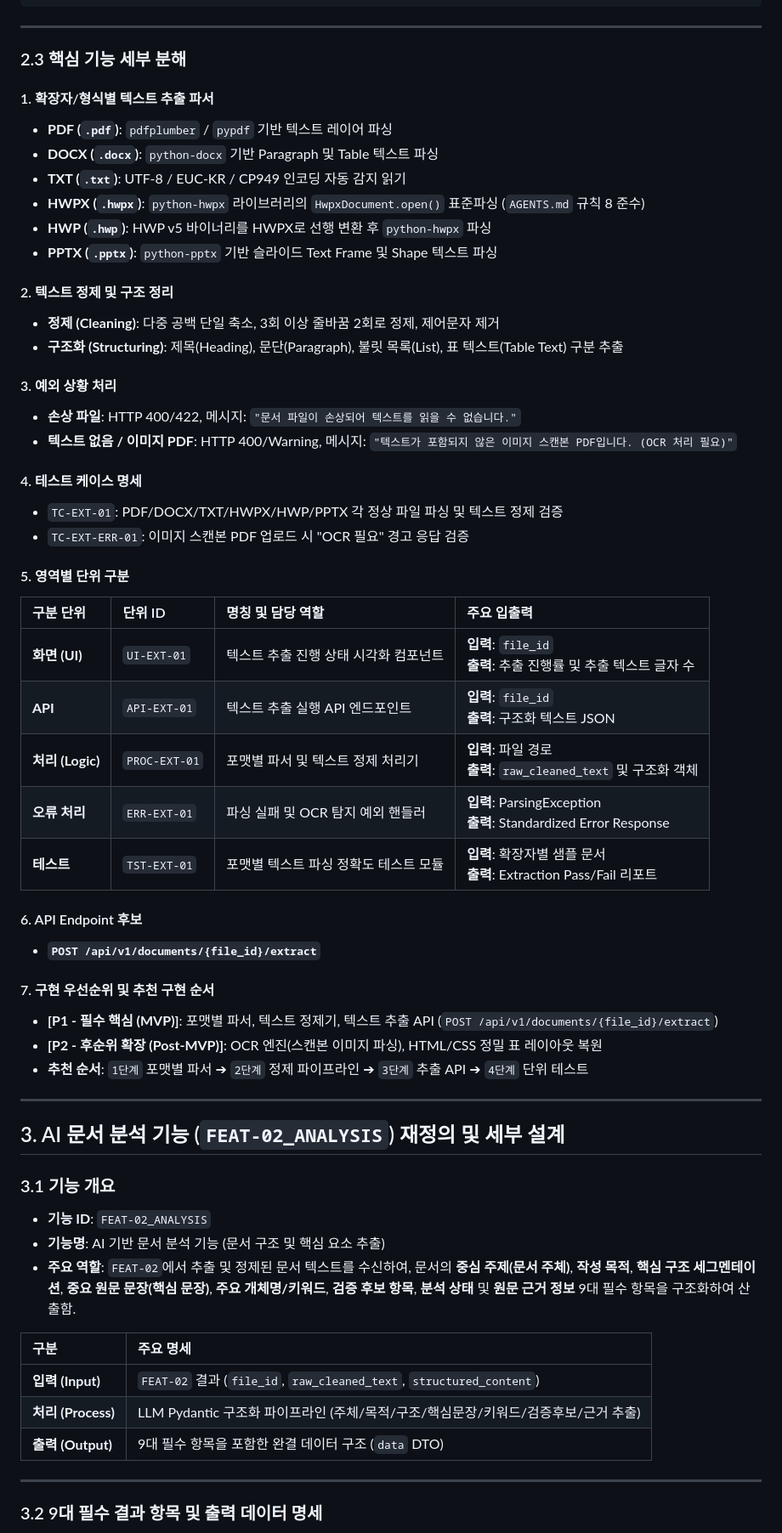
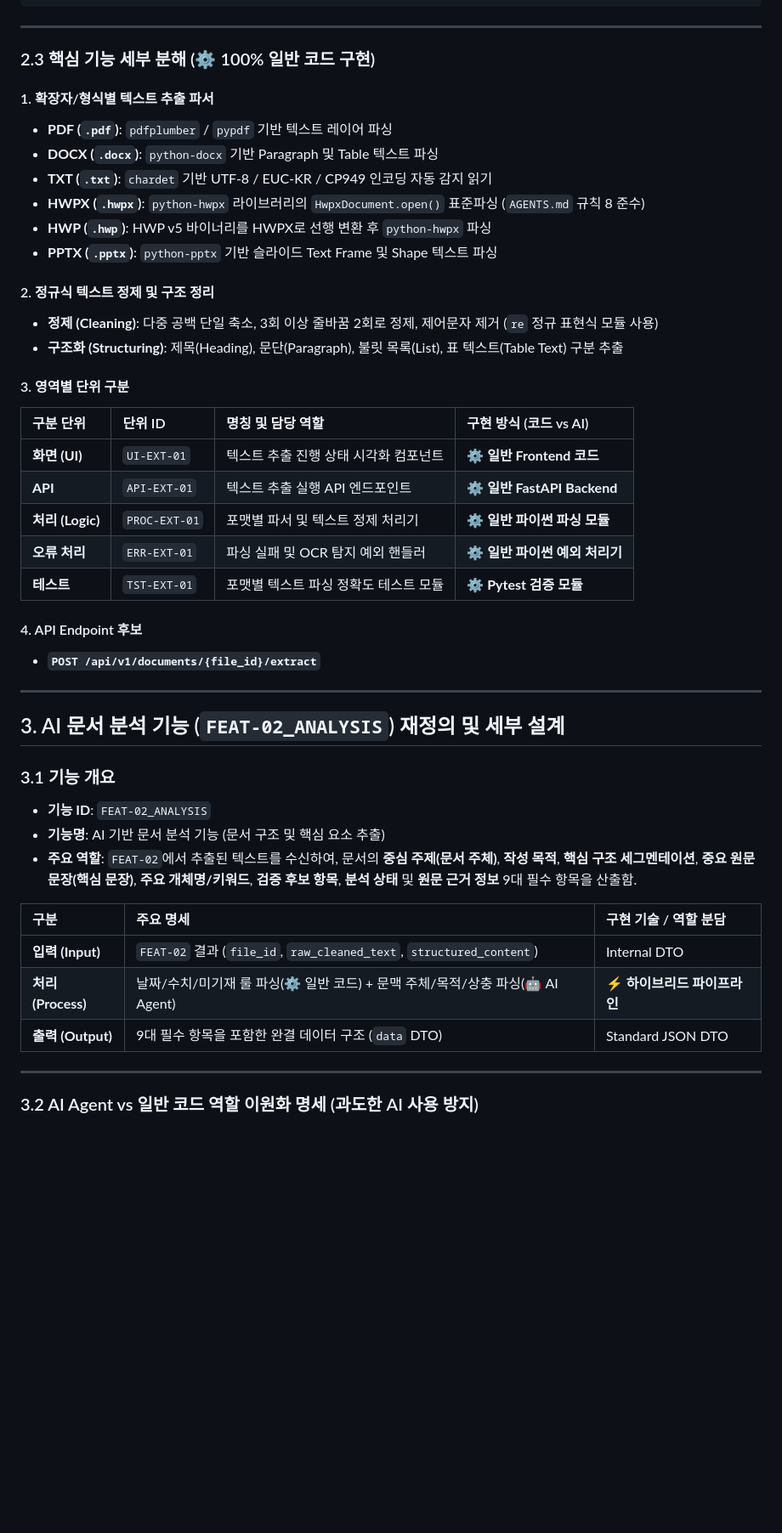
Before and after one commit to jdk8518/team-project-comm-summary, a Markdown page: docs/function-breakdown-Gharam.md, the part around one of its changes. Shown at 85% size. Drawn GitHub-style; blank space fills up the shorter version.

Commit message:
docs: demarcate AI Agent and rule engine roles in function breakdown specification

```diff
--- a/docs/function-breakdown-Gharam.md
+++ b/docs/function-breakdown-Gharam.md
@@ -174,45 +157,32 @@
 
 ---
 
-### 2.3 핵심 기능 세부 분해
+### 2.3 핵심 기능 세부 분해 (⚙️ 100% 일반 코드 구현)
 
 #### 1. 확장자/형식별 텍스트 추출 파서
 * **PDF (`.pdf`)**: `pdfplumber` / `pypdf` 기반 텍스트 레이어 파싱
 * **DOCX (`.docx`)**: `python-docx` 기반 Paragraph 및 Table 텍스트 파싱
-* **TXT (`.txt`)**: UTF-8 / EUC-KR / CP949 인코딩 자동 감지 읽기
+* **TXT (`.txt`)**: `chardet` 기반 UTF-8 / EUC-KR / CP949 인코딩 자동 감지 읽기
 * **HWPX (`.hwpx`)**: `python-hwpx` 라이브러리의 `HwpxDocument.open()` 표준파싱 (`AGENTS.md` 규칙 8 준수)
 * **HWP (`.hwp`)**: HWP v5 바이너리를 HWPX로 선행 변환 후 `python-hwpx` 파싱
 * **PPTX (`.pptx`)**: `python-pptx` 기반 슬라이드 Text Frame 및 Shape 텍스트 파싱
 
-#### 2. 텍스트 정제 및 구조 정리
-* **정제 (Cleaning)**: 다중 공백 단일 축소, 3회 이상 줄바꿈 2회로 정제, 제어문자 제거
+#### 2. 정규식 텍스트 정제 및 구조 정리
+* **정제 (Cleaning)**: 다중 공백 단일 축소, 3회 이상 줄바꿈 2회로 정제, 제어문자 제거 (`re` 정규 표현식 모듈 사용)
 * **구조화 (Structuring)**: 제목(Heading), 문단(Paragraph), 불릿 목록(List), 표 텍스트(Table Text) 구분 추출
 
-#### 3. 예외 상황 처리
-* **손상 파일**: HTTP 400/422, 메시지: `"문서 파일이 손상되어 텍스트를 읽을 수 없습니다."`
-* **텍스트 없음 / 이미지 PDF**: HTTP 400/Warning, 메시지: `"텍스트가 포함되지 않은 이미지 스캔본 PDF입니다. (OCR 처리 필요)"`
+#### 3. 영역별 단위 구분
 
-#### 4. 테스트 케이스 명세
-* `TC-EXT-01`: PDF/DOCX/TXT/HWPX/HWP/PPTX 각 정상 파일 파싱 및 텍스트 정제 검증
-* `TC-EXT-ERR-01`: 이미지 스캔본 PDF 업로드 시 "OCR 필요" 경고 응답 검증
+| 구분 단위 | 단위 ID | 명칭 및 담당 역할 | 구현 방식 (코드 vs AI) |
+| :--- | :--- | :--- | :--- |
+| **화면 (UI)** | `UI-EXT-01` | 텍스트 추출 진행 상태 시각화 컴포넌트 | **⚙️ 일반 Frontend 코드** |
+| **API** | `API-EXT-01` | 텍스트 추출 실행 API 엔드포인트 | **⚙️ 일반 FastAPI Backend** |
+| **처리 (Logic)** | `PROC-EXT-01` | 포맷별 파서 및 텍스트 정제 처리기 | **⚙️ 일반 파이썬 파싱 모듈** |
+| **오류 처리** | `ERR-EXT-01` | 파싱 실패 및 OCR 탐지 예외 핸들러 | **⚙️ 일반 파이썬 예외 처리기** |
+| **테스트** | `TST-EXT-01` | 포맷별 텍스트 파싱 정확도 테스트 모듈 | **⚙️ Pytest 검증 모듈** |
 
-#### 5. 영역별 단위 구분
-
-| 구분 단위 | 단위 ID | 명칭 및 담당 역할 | 주요 입출력 |
-| :--- | :--- | :--- | :--- |
-| **화면 (UI)** | `UI-EXT-01` | 텍스트 추출 진행 상태 시각화 컴포넌트 | **입력**: `file_id`<br>**출력**: 추출 진행률 및 추출 텍스트 글자 수 |
-| **API** | `API-EXT-01` | 텍스트 추출 실행 API 엔드포인트 | **입력**: `file_id`<br>**출력**: 구조화 텍스트 JSON |
-| **처리 (Logic)** | `PROC-EXT-01` | 포맷별 파서 및 텍스트 정제 처리기 | **입력**: 파일 경로<br>**출력**: `raw_cleaned_text` 및 구조화 객체 |
-| **오류 처리** | `ERR-EXT-01` | 파싱 실패 및 OCR 탐지 예외 핸들러 | **입력**: ParsingException<br>**출력**: Standardized Error Response |
-| **테스트** | `TST-EXT-01` | 포맷별 텍스트 파싱 정확도 테스트 모듈 | **입력**: 확장자별 샘플 문서<br>**출력**: Extraction Pass/Fail 리포트 |
-
-#### 6. API Endpoint 후보
+#### 4. API Endpoint 후보
 * **`POST /api/v1/documents/{file_id}/extract`**
-
-#### 7. 구현 우선순위 및 추천 구현 순서
-* **[P1 - 필수 핵심 (MVP)]**: 포맷별 파서, 텍스트 정제기, 텍스트 추출 API (`POST /api/v1/documents/{file_id}/extract`)
-* **[P2 - 후순위 확장 (Post-MVP)]**: OCR 엔진(스캔본 이미지 파싱), HTML/CSS 정밀 표 레이아웃 복원
-* **추천 순서**: `1단계` 포맷별 파서 ➔ `2단계` 정제 파이프라인 ➔ `3단계` 추출 API ➔ `4단계` 단위 테스트
 
 ---
 
@@ -221,15 +191,15 @@
 ### 3.1 기능 개요
 * **기능 ID**: `FEAT-02_ANALYSIS`
 * **기능명**: AI 기반 문서 분석 기능 (문서 구조 및 핵심 요소 추출)
-* **주요 역할**: `FEAT-02`에서 추출 및 정제된 문서 텍스트를 수신하여, 문서의 **중심 주제(문서 주체)**, **작성 목적**, **핵심 구조 세그멘테이션**, **중요 원문 문장(핵심 문장)**, **주요 개체명/키워드**, **검증 후보 항목**, **분석 상태** 및 **원문 근거 정보** 9대 필수 항목을 구조화하여 산출함.
+* **주요 역할**: `FEAT-02`에서 추출된 텍스트를 수신하여, 문서의 **중심 주제(문서 주체)**, **작성 목적**, **핵심 구조 세그멘테이션**, **중요 원문 문장(핵심 문장)**, **주요 개체명/키워드**, **검증 후보 항목**, **분석 상태** 및 **원문 근거 정보** 9대 필수 항목을 산출함.
 
-| 구분 | 주요 명세 |
-| :--- | :--- |
-| **입력 (Input)** | `FEAT-02` 결과 (`file_id`, `raw_cleaned_text`, `structured_content`) |
-| **처리 (Process)** | LLM Pydantic 구조화 파이프라인 (주체/목적/구조/핵심문장/키워드/검증후보/근거 추출) |
-| **출력 (Output)** | 9대 필수 항목을 포함한 완결 데이터 구조 (`data` DTO) |
+| 구분 | 주요 명세 | 구현 기술 / 역할 분담 |
+| :--- | :--- | :--- |
+| **입력 (Input)** | `FEAT-02` 결과 (`file_id`, `raw_cleaned_text`, `structured_content`) | Internal DTO |
+| **처리 (Process)** | 날짜/수치/미기재 룰 파싱(⚙️ 일반 코드) + 문맥 주체/목적/상충 파싱(🤖 AI Agent) | **⚡ 하이브리드 파이프라인** |
+| **출력 (Output)** | 9대 필수 항목을 포함한 완결 데이터 구조 (`data` DTO) | Standard JSON DTO |
 
 ---
 
-### 3.2 9대 필수 결과 항목 및 출력 데이터 명세
+### 3.2 AI Agent vs 일반 코드 역할 이원화 명세 (과도한 AI 사용 방지)
 
```
Also changed, not shown: other parts of docs/function-breakdown-Gharam.md (+114 -147 lines), walkthrough/Gharam/20260725_02_demarcate_ai_agent_and_rule_engine.md (added, +45 -0 lines).
